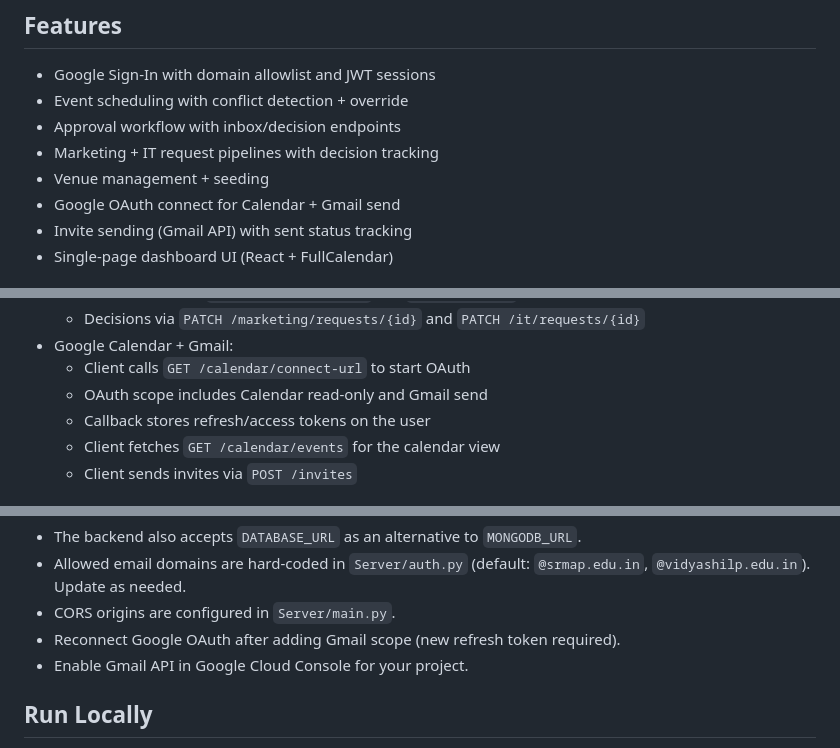
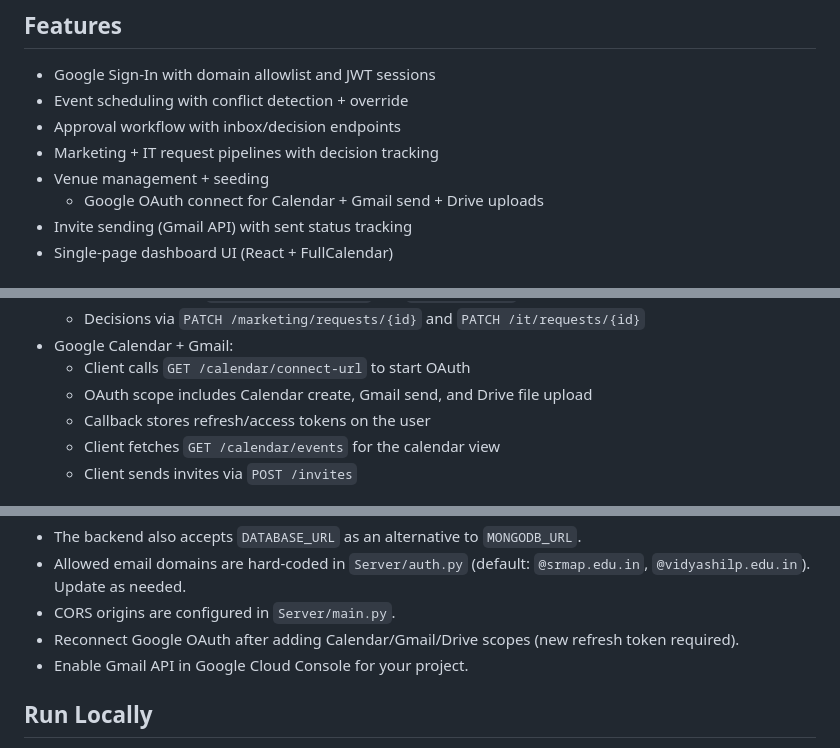
Before and after one commit to prakashita/Event-Booking-Management, a Markdown page: README.md, 3 parts joined by grey strips. GitHub-like rendering.

Commit message:
upload report implemented

```diff
--- a/README.md
+++ b/README.md
@@ -10,7 +10,7 @@ and route marketing/IT support requests, with optional Google Calendar sync.
 - Approval workflow with inbox/decision endpoints
 - Marketing + IT request pipelines with decision tracking
 - Venue management + seeding
-- Google OAuth connect for Calendar + Gmail send
+  - Google OAuth connect for Calendar + Gmail send + Drive uploads
 - Invite sending (Gmail API) with sent status tracking
 - Single-page dashboard UI (React + FullCalendar)
 
@@ -79,7 +80,7 @@ Notes:
   - Decisions via `PATCH /marketing/requests/{id}` and `PATCH /it/requests/{id}`
 - Google Calendar + Gmail:
   - Client calls `GET /calendar/connect-url` to start OAuth
-  - OAuth scope includes Calendar read-only and Gmail send
+  - OAuth scope includes Calendar create, Gmail send, and Drive file upload
   - Callback stores refresh/access tokens on the user
   - Client fetches `GET /calendar/events` for the calendar view
   - Client sends invites via `POST /invites`
@@ -153,7 +154,7 @@ Notes:
 - Allowed email domains are hard-coded in `Server/auth.py` (default:
   `@srmap.edu.in`, `@vidyashilp.edu.in`). Update as needed.
 - CORS origins are configured in `Server/main.py`.
-- Reconnect Google OAuth after adding Gmail scope (new refresh token required).
+- Reconnect Google OAuth after adding Calendar/Gmail/Drive scopes (new refresh token required).
 - Enable Gmail API in Google Cloud Console for your project.
 
 ## Run Locally
```
Also changed, not shown: other parts of README.md (+1 -0 lines).
